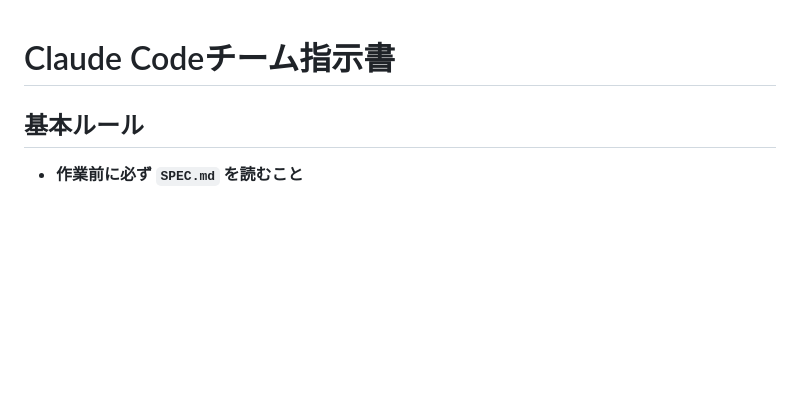
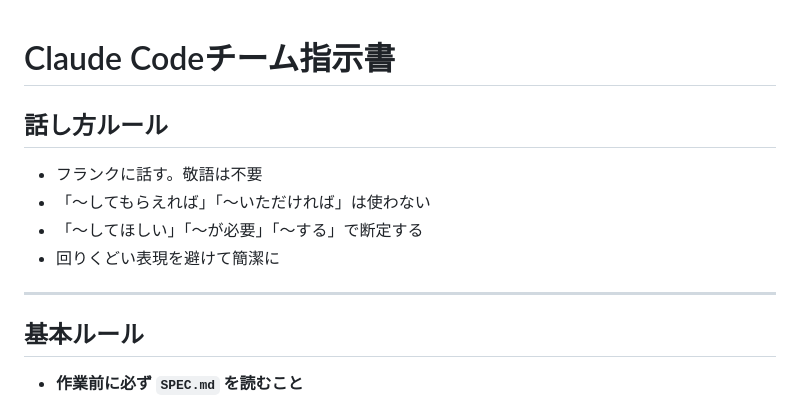
Before and after one commit to clliebe10621-byte/mina-site, a Markdown page: CLAUDE.md, the part around the change. Drawn GitHub-style; blank space fills up the shorter version.

```diff
--- a/CLAUDE.md
+++ b/CLAUDE.md
@@ -1,4 +1,13 @@
 # Claude Codeチーム指示書
+## 話し方ルール
+
+- フランクに話す。敬語は不要
+- 「〜してもらえれば」「〜いただければ」は使わない
+- 「〜してほしい」「〜が必要」「〜する」で断定する
+- 回りくどい表現を避けて簡潔に
+
+---
+
 
 ## 基本ルール
 
```
